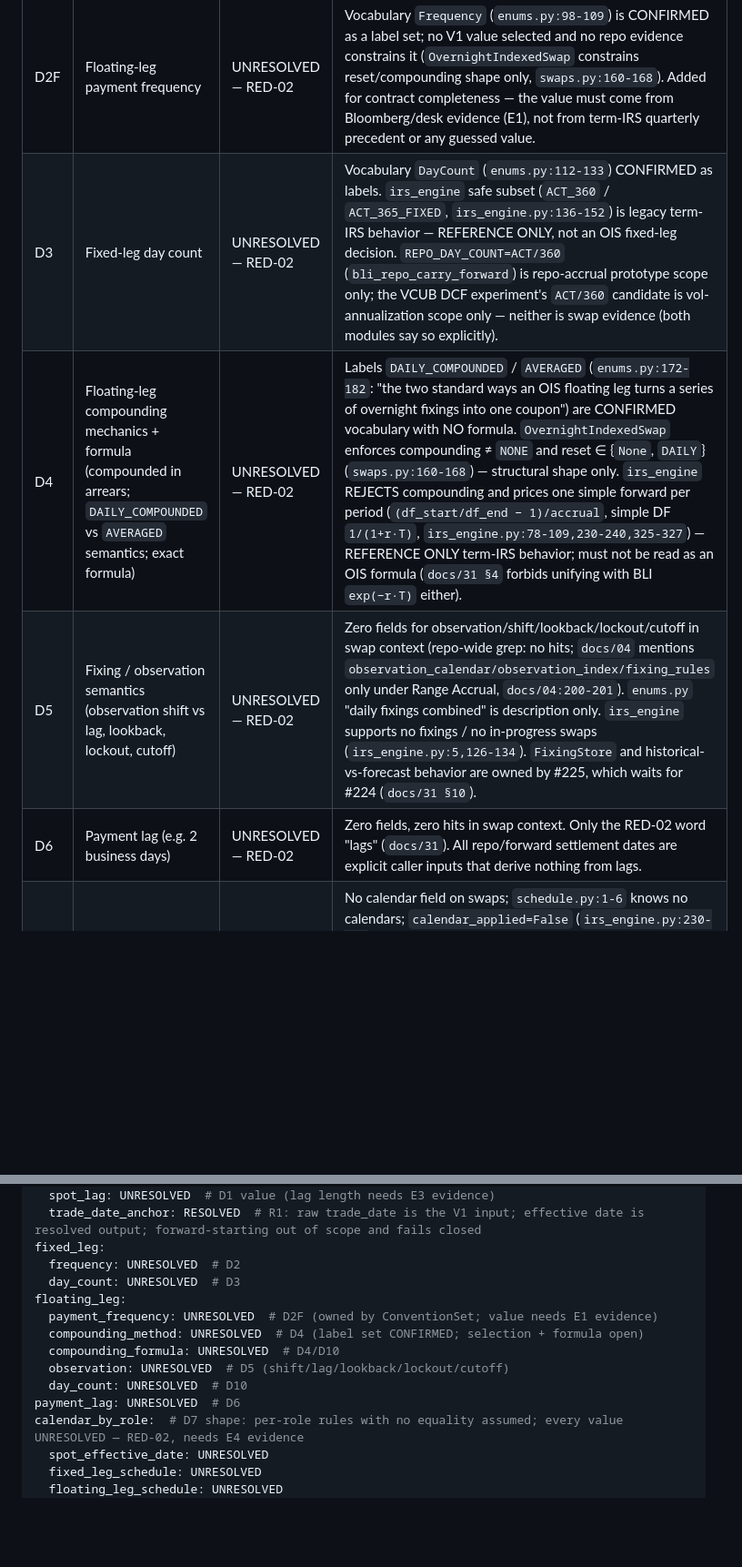
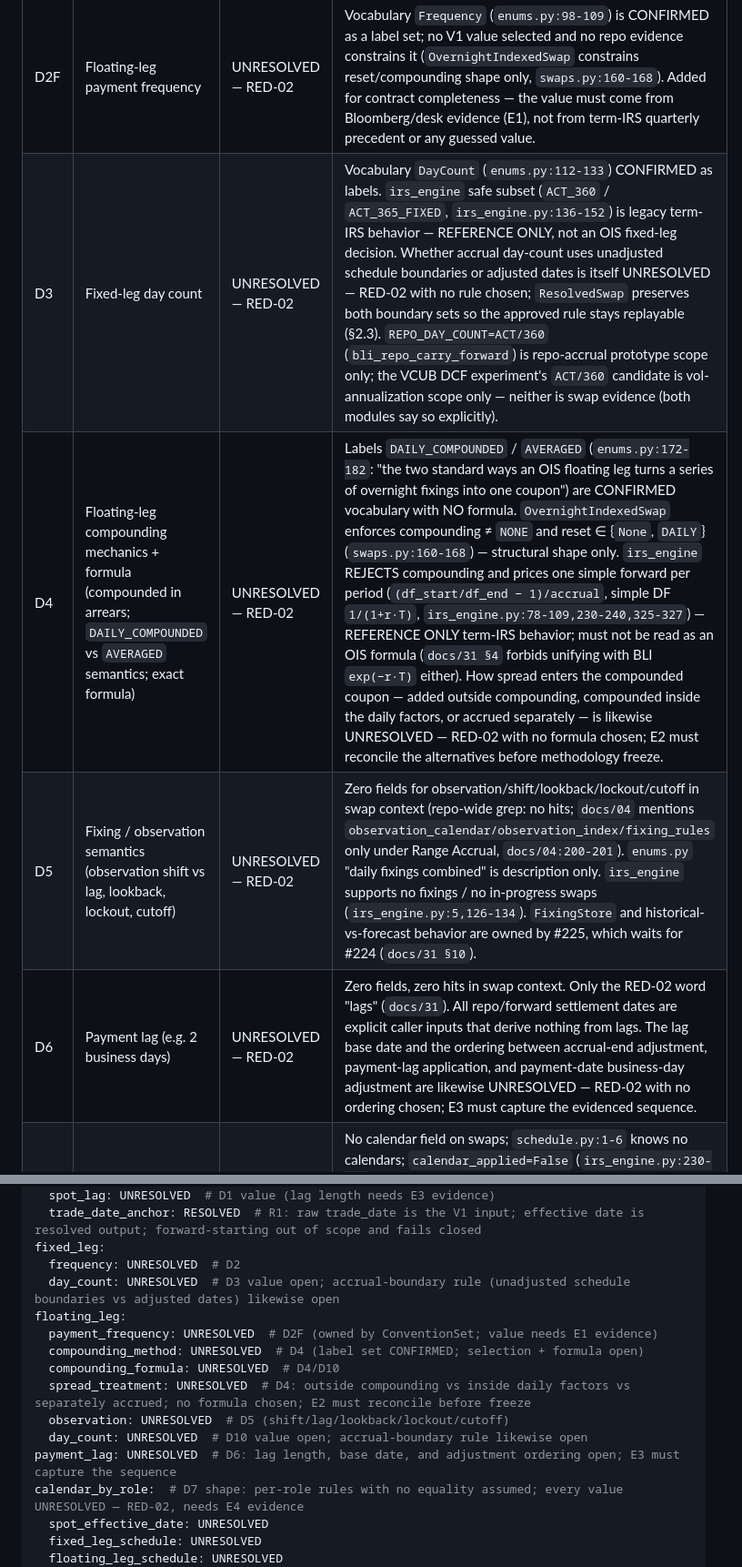
Before and after one commit to eddy121384-ui/Shiori-Pricing-Lab, a Markdown page: docs/32_usd_sofr_ois_convention_224.md, 2 parts joined by grey strips. Shown at 91% size. Drawn GitHub-style; blank space fills up the shorter version.

Commit message:
Refs #224: RED-02 accrual-boundary rule, payment-lag/BDC ordering, spread treatment left open with replay + evidence requirements

```diff
--- a/docs/32_usd_sofr_ois_convention_224.md
+++ b/docs/32_usd_sofr_ois_convention_224.md
@@ -85,10 +86,10 @@ Status vocabulary: CONFIRMED = value fixed by repository/workstation evidence ci
 | D1 | Effective date / spot lag (e.g. T+2 from trade date) | VALUE UNRESOLVED — RED-02; mechanism RESOLVED (R1) | Mechanism: V1 is standard spot-starting OIS only; raw `trade_date` is the anchor and the effective date is resolved output; forward-starting is out of scope and fails closed (owner decision R1). Note: existing `products/swaps.py` carries `effective_date` with no `trade_date` — the V1 methodology contract differs from the legacy schema, which remains REFERENCE ONLY. Value: no `spot_lag` length evidenced anywhere; `pricing/irs_engine.py:124-134` accepts spot or forward-starting (`valuation_date <= effective`) but encodes no lag. Only other mention of spot lag is the RED-02 open list itself (`docs/31`). |
 | D2 | Fixed-leg frequency (annual vs semi-annual) | UNRESOLVED — RED-02 | Vocabulary `Frequency` (`enums.py:98-109`) is CONFIRMED as a label set; no V1 value selected. Fixture frequencies (`SEMI_ANNUAL` in `tests/test_irs_reference_engine.py`, `ANNUAL` in `tests/test_products.py` OIS example) are synthetic examples, not workstation evidence. |
 | D2F | Floating-leg payment frequency | UNRESOLVED — RED-02 | Vocabulary `Frequency` (`enums.py:98-109`) is CONFIRMED as a label set; no V1 value selected and no repo evidence constrains it (`OvernightIndexedSwap` constrains reset/compounding shape only, `swaps.py:160-168`). Added for contract completeness — the value must come from Bloomberg/desk evidence (E1), not from term-IRS quarterly precedent or any guessed value. |
-| D3 | Fixed-leg day count | UNRESOLVED — RED-02 | Vocabulary `DayCount` (`enums.py:112-133`) CONFIRMED as labels. `irs_engine` safe subset (`ACT_360` / `ACT_365_FIXED`, `irs_engine.py:136-152`) is legacy term-IRS behavior — REFERENCE ONLY, not an OIS fixed-leg decision. `REPO_DAY_COUNT=ACT/360` (`bli_repo_carry_forward`) is repo-accrual prototype scope only; the VCUB DCF experiment's `ACT/360` candidate is vol-annualization scope only — neither is swap evidence (both modules say so explicitly). |
-| D4 | Floating-leg compounding mechanics + formula (compounded in arrears; `DAILY_COMPOUNDED` vs `AVERAGED` semantics; exact formula) | UNRESOLVED — RED-02 | Labels `DAILY_COMPOUNDED` / `AVERAGED` (`enums.py:172-182`: "the two standard ways an OIS floating leg turns a series of overnight fixings into one coupon") are CONFIRMED vocabulary with NO formula. `OvernightIndexedSwap` enforces compounding ≠ `NONE` and reset ∈ {`None`, `DAILY`} (`swaps.py:160-168`) — structural shape only. `irs_engine` REJECTS compounding and prices one simple forward per period (`(df_start/df_end − 1)/accrual`, simple DF `1/(1+r·T)`, `irs_engine.py:78-109,230-240,325-327`) — REFERENCE ONLY term-IRS behavior; must not be read as an OIS formula (`docs/31 §4` forbids unifying with BLI `exp(−r·T)` either). |
+| D3 | Fixed-leg day count | UNRESOLVED — RED-02 | Vocabulary `DayCount` (`enums.py:112-133`) CONFIRMED as labels. `irs_engine` safe subset (`ACT_360` / `ACT_365_FIXED`, `irs_engine.py:136-152`) is legacy term-IRS behavior — REFERENCE ONLY, not an OIS fixed-leg decision. Whether accrual day-count uses unadjusted schedule boundaries or adjusted dates is itself UNRESOLVED — RED-02 with no rule chosen; `ResolvedSwap` preserves both boundary sets so the approved rule stays replayable (§2.3). `REPO_DAY_COUNT=ACT/360` (`bli_repo_carry_forward`) is repo-accrual prototype scope only; the VCUB DCF experiment's `ACT/360` candidate is vol-annualization scope only — neither is swap evidence (both modules say so explicitly). |
+| D4 | Floating-leg compounding mechanics + formula (compounded in arrears; `DAILY_COMPOUNDED` vs `AVERAGED` semantics; exact formula) | UNRESOLVED — RED-02 | Labels `DAILY_COMPOUNDED` / `AVERAGED` (`enums.py:172-182`: "the two standard ways an OIS floating leg turns a series of overnight fixings into one coupon") are CONFIRMED vocabulary with NO formula. `OvernightIndexedSwap` enforces compounding ≠ `NONE` and reset ∈ {`None`, `DAILY`} (`swaps.py:160-168`) — structural shape only. `irs_engine` REJECTS compounding and prices one simple forward per period (`(df_start/df_end − 1)/accrual`, simple DF `1/(1+r·T)`, `irs_engine.py:78-109,230-240,325-327`) — REFERENCE ONLY term-IRS behavior; must not be read as an OIS formula (`docs/31 §4` forbids unifying with BLI `exp(−r·T)` either). How spread enters the compounded coupon — added outside compounding, compounded inside the daily factors, or accrued separately — is likewise UNRESOLVED — RED-02 with no formula chosen; E2 must reconcile the alternatives before methodology freeze. |
 | D5 | Fixing / observation semantics (observation shift vs lag, lookback, lockout, cutoff) | UNRESOLVED — RED-02 | Zero fields for observation/shift/lookback/lockout/cutoff in swap context (repo-wide grep: no hits; `docs/04` mentions `observation_calendar/observation_index/fixing_rules` only under Range Accrual, `docs/04:200-201`). `enums.py` "daily fixings combined" is description only. `irs_engine` supports no fixings / no in-progress swaps (`irs_engine.py:5,126-134`). `FixingStore` and historical-vs-forecast behavior are owned by #225, which waits for #224 (`docs/31 §10`). |
-| D6 | Payment lag (e.g. 2 business days) | UNRESOLVED — RED-02 | Zero fields, zero hits in swap context. Only the RED-02 word "lags" (`docs/31`). All repo/forward settlement dates are explicit caller inputs that derive nothing from lags. |
+| D6 | Payment lag (e.g. 2 business days) | UNRESOLVED — RED-02 | Zero fields, zero hits in swap context. Only the RED-02 word "lags" (`docs/31`). All repo/forward settlement dates are explicit caller inputs that derive nothing from lags. The lag base date and the ordering between accrual-end adjustment, payment-lag application, and payment-date business-day adjustment are likewise UNRESOLVED — RED-02 with no ordering chosen; E3 must capture the evidenced sequence. |
 | D7 | Calendar (which holiday calendar resolves dates) | VALUES UNRESOLVED — RED-02, per role (shape RESOLVED) | No calendar field on swaps; `schedule.py:1-6` knows no calendars; `calendar_applied=False` (`irs_engine.py:230-240`). Contract shape must represent calendar rules by role (spot, fixed schedule, floating schedule, payment, observation) with no equality assumed between roles; every per-role value awaits E4 evidence. `ql.NullCalendar()` + `Unadjusted` in `bli_quantlib_bond_adapter.py` and `CALENDAR_US_SIFMA` / `CALENDAR_TARGET` in `bli_bond_convention_profile.py` are BOND-only precedent with explicit out-of-scope wording — NOT swap authority (§5.3). |
 | D8 | Business-day convention (value for V1) | VALUES UNRESOLVED — RED-02, per role (vocabulary CONFIRMED; shape RESOLVED) | Members `FOLLOWING / MODIFIED_FOLLOWING / PRECEDING / MODIFIED_PRECEDING / NONE` (`enums.py:136-147`) CONFIRMED as recordable labels; stored on the swap (`swaps.py:101,145`) but never resolved ("Resolving it requires a holiday calendar, which is out of scope"). Like D7, the contract shape must represent BDC rules by role with no equality assumed; every per-role selection awaits E4 evidence. `business_day_adjustment_applied=False` in the reference engine. Test `MODIFIED_FOLLOWING` uses are synthetic fixtures. |
 | D9 | Stub rules (front/back, long/short, EOM) | UNRESOLVED — RED-02 (fail-closed behavior REFERENCE ONLY) | `docs/04:94` `stub_rule` is an unimplemented placeholder. `schedule.py:62-72` + `irs_engine` + `docs/10` fail closed on non-clean division — legacy guard behavior, not a stub convention. |
@@ -156,14 +157,15 @@ effective_date_rule:
   trade_date_anchor: RESOLVED  # R1: raw trade_date is the V1 input; effective date is resolved output; forward-starting out of scope and fails closed
 fixed_leg:
   frequency: UNRESOLVED  # D2
-  day_count: UNRESOLVED  # D3
+  day_count: UNRESOLVED  # D3 value open; accrual-boundary rule (unadjusted schedule boundaries vs adjusted dates) likewise open
 floating_leg:
   payment_frequency: UNRESOLVED  # D2F (owned by ConventionSet; value needs E1 evidence)
   compounding_method: UNRESOLVED  # D4 (label set CONFIRMED; selection + formula open)
   compounding_formula: UNRESOLVED  # D4/D10
+  spread_treatment: UNRESOLVED  # D4: outside compounding vs inside daily factors vs separately accrued; no formula chosen; E2 must reconcile before freeze
   observation: UNRESOLVED  # D5 (shift/lag/lookback/lockout/cutoff)
-  day_count: UNRESOLVED  # D10
-payment_lag: UNRESOLVED  # D6
+  day_count: UNRESOLVED  # D10 value open; accrual-boundary rule likewise open
+payment_lag: UNRESOLVED  # D6: lag length, base date, and adjustment ordering open; E3 must capture the sequence
 calendar_by_role:  # D7 shape: per-role rules with no equality assumed; every value UNRESOLVED — RED-02, needs E4 evidence
   spot_effective_date: UNRESOLVED
   fixed_leg_schedule: UNRESOLVED
```
Also changed, not shown: other parts of docs/32_usd_sofr_ois_convention_224.md (+7 -6 lines).
